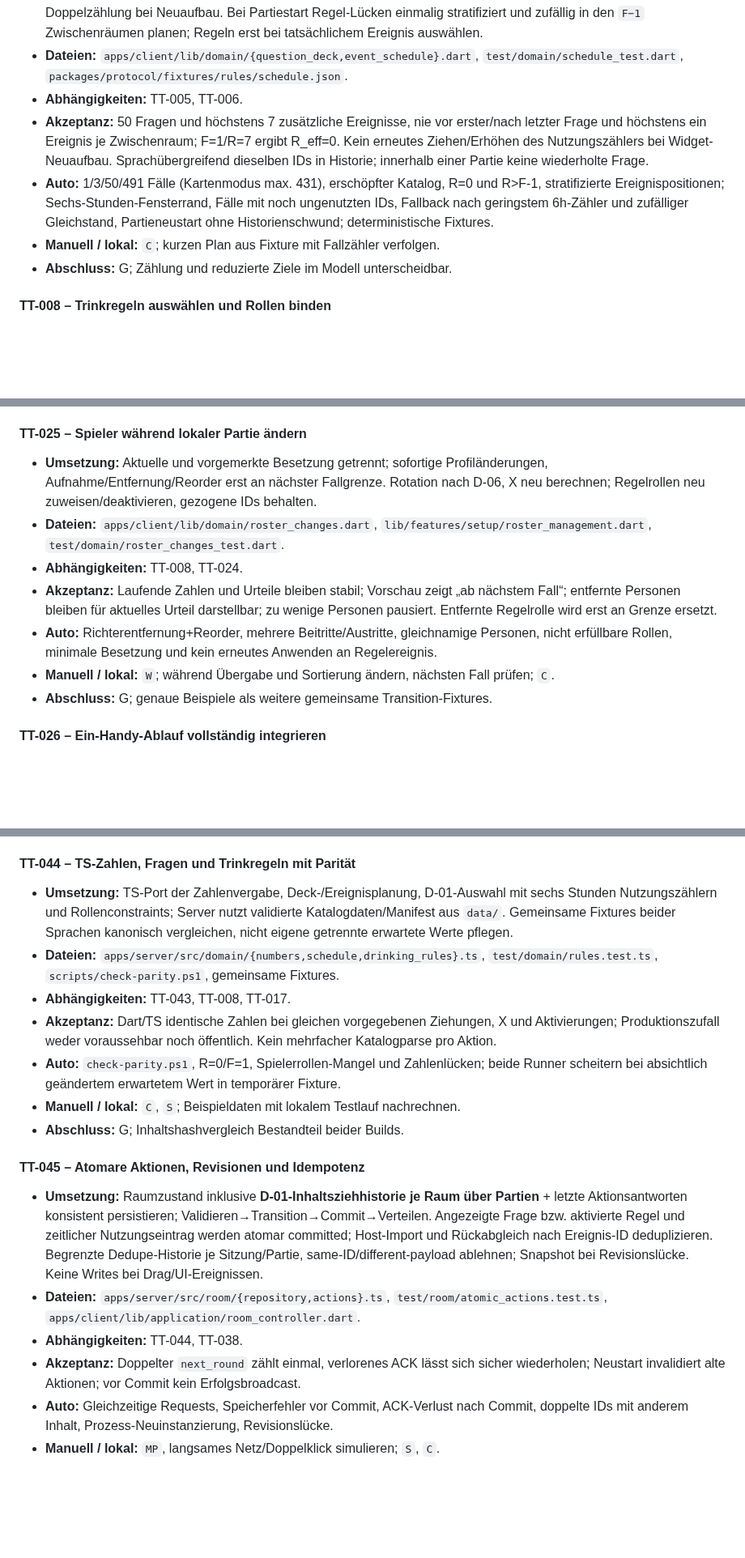
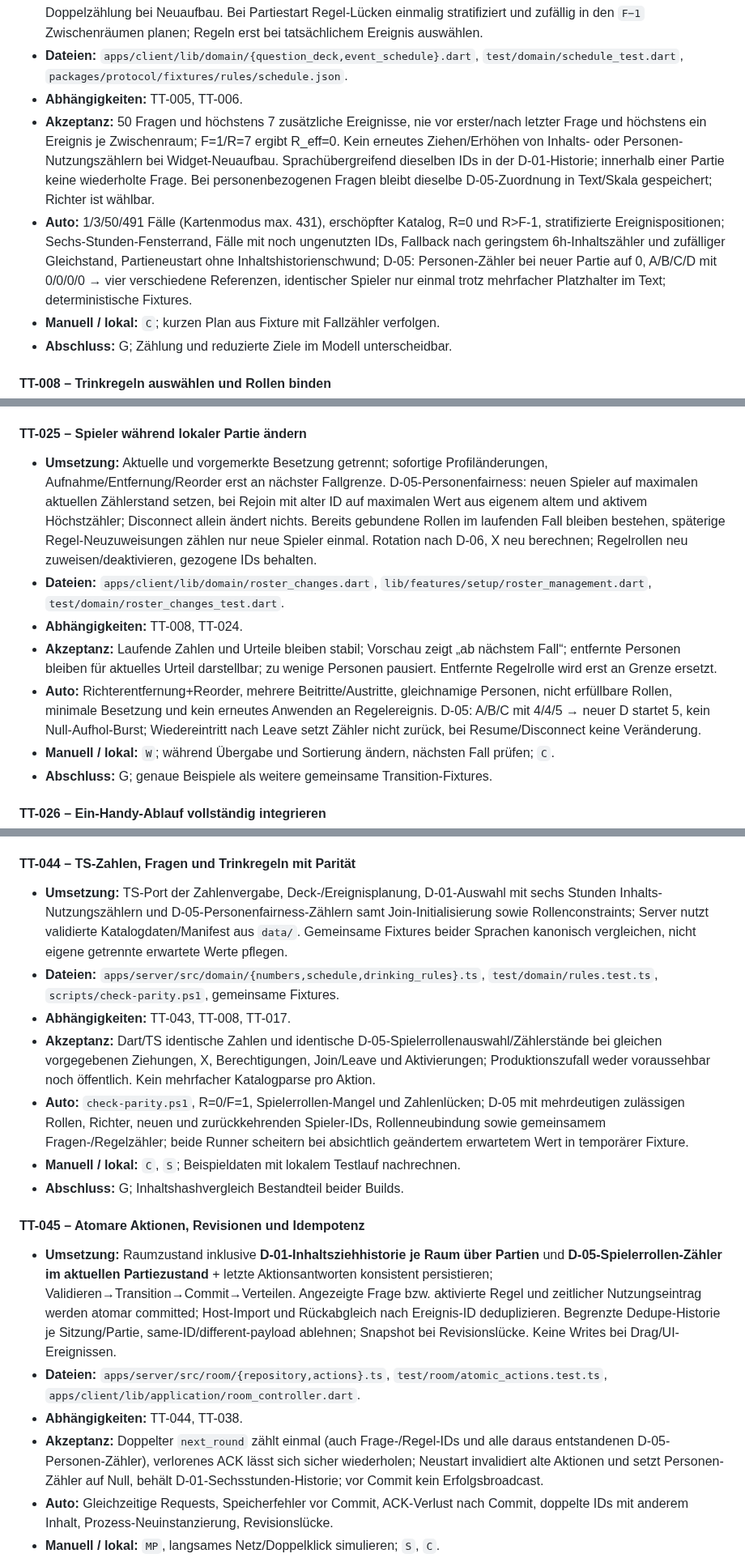
Before and after one commit to philip20794/Trinktribunal, a Markdown page: docs/IMPLEMENTATION_PLAN.md, 3 parts joined by grey strips. Shown at 81% size. Drawn GitHub-style; blank space fills up the shorter version.

Commit message:
docs(plan): make fair player-reference selection testable in local and server tasks

```diff
--- a/docs/IMPLEMENTATION_PLAN.md
+++ b/docs/IMPLEMENTATION_PLAN.md
@@ -212,8 +212,8 @@ Jede Aufgabe ist erst erledigt, wenn ihre Akzeptanzkriterien und unten aufgefüh
 - **Umsetzung:** Fragen ohne Wiederholung **innerhalb derselben Partie** nach ID ziehen; bei Fragen mit `players` die gültige Rollenverteilung gemäß beschlossener D-05-Personenfairness nur einmal je tatsächlicher Ziehung festlegen und pro beteiligter eindeutiger Spieler-ID zählen. Mit injiziertem Zufall und der bestätigten rollierenden 6-Stunden-Nutzungshistorie (D-01): zuerst gültige IDs mit Zähler 0, wenn keine dann zufällig aus den IDs mit minimalem Zähler. Keine vorab nur reservierten Fragen als genutzt zählen. Fachliche Ziehung samt Nutzungseintrag atomar, keine Doppelzählung bei Neuaufbau. Bei Partiestart Regel-Lücken einmalig stratifiziert und zufällig in den `F−1` Zwischenräumen planen; Regeln erst bei tatsächlichem Ereignis auswählen.
 - **Dateien:** `apps/client/lib/domain/{question_deck,event_schedule}.dart`, `test/domain/schedule_test.dart`, `packages/protocol/fixtures/rules/schedule.json`.
 - **Abhängigkeiten:** TT-005, TT-006.
-- **Akzeptanz:** 50 Fragen und höchstens 7 zusätzliche Ereignisse, nie vor erster/nach letzter Frage und höchstens ein Ereignis je Zwischenraum; F=1/R=7 ergibt R_eff=0. Kein erneutes Ziehen/Erhöhen des Nutzungszählers bei Widget-Neuaufbau. Sprachübergreifend dieselben IDs in Historie; innerhalb einer Partie keine wiederholte Frage.
-- **Auto:** 1/3/50/491 Fälle (Kartenmodus max. 431), erschöpfter Katalog, R=0 und R>F-1, stratifizierte Ereignispositionen; Sechs-Stunden-Fensterrand, Fälle mit noch ungenutzten IDs, Fallback nach geringstem 6h-Zähler und zufälliger Gleichstand, Partieneustart ohne Historienschwund; deterministische Fixtures.
+- **Akzeptanz:** 50 Fragen und höchstens 7 zusätzliche Ereignisse, nie vor erster/nach letzter Frage und höchstens ein Ereignis je Zwischenraum; F=1/R=7 ergibt R_eff=0. Kein erneutes Ziehen/Erhöhen von Inhalts- oder Personen-Nutzungszählern bei Widget-Neuaufbau. Sprachübergreifend dieselben IDs in der D-01-Historie; innerhalb einer Partie keine wiederholte Frage. Bei personenbezogenen Fragen bleibt dieselbe D-05-Zuordnung in Text/Skala gespeichert; Richter ist wählbar.
+- **Auto:** 1/3/50/491 Fälle (Kartenmodus max. 431), erschöpfter Katalog, R=0 und R>F-1, stratifizierte Ereignispositionen; Sechs-Stunden-Fensterrand, Fälle mit noch ungenutzten IDs, Fallback nach geringstem 6h-Inhaltszähler und zufälliger Gleichstand, Partieneustart ohne Inhaltshistorienschwund; D-05: Personen-Zähler bei neuer Partie auf 0, A/B/C/D mit 0/0/0/0 → vier verschiedene Referenzen, identischer Spieler nur einmal trotz mehrfacher Platzhalter im Text; deterministische Fixtures.
 - **Manuell / lokal:** `C`; kurzen Plan aus Fixture mit Fallzähler verfolgen.
 - **Abschluss:** G; Zählung und reduzierte Ziele im Modell unterscheidbar.
 
@@ -391,11 +391,11 @@ Jede Aufgabe ist erst erledigt, wenn ihre Akzeptanzkriterien und unten aufgefüh
 
 #### TT-025 – Spieler während lokaler Partie ändern
 
-- **Umsetzung:** Aktuelle und vorgemerkte Besetzung getrennt; sofortige Profiländerungen, Aufnahme/Entfernung/Reorder erst an nächster Fallgrenze. Rotation nach D-06, X neu berechnen; Regelrollen neu zuweisen/deaktivieren, gezogene IDs behalten.
+- **Umsetzung:** Aktuelle und vorgemerkte Besetzung getrennt; sofortige Profiländerungen, Aufnahme/Entfernung/Reorder erst an nächster Fallgrenze. D-05-Personenfairness: neuen Spieler auf maximalen aktuellen Zählerstand setzen, bei Rejoin mit alter ID auf maximalen Wert aus eigenem altem und aktivem Höchstzähler; Disconnect allein ändert nichts. Bereits gebundene Rollen im laufenden Fall bleiben bestehen, späterige Regel-Neuzuweisungen zählen nur neue Spieler einmal. Rotation nach D-06, X neu berechnen; Regelrollen neu zuweisen/deaktivieren, gezogene IDs behalten.
 - **Dateien:** `apps/client/lib/domain/roster_changes.dart`, `lib/features/setup/roster_management.dart`, `test/domain/roster_changes_test.dart`.
 - **Abhängigkeiten:** TT-008, TT-024.
 - **Akzeptanz:** Laufende Zahlen und Urteile bleiben stabil; Vorschau zeigt „ab nächstem Fall“; entfernte Personen bleiben für aktuelles Urteil darstellbar; zu wenige Personen pausiert. Entfernte Regelrolle wird erst an Grenze ersetzt.
-- **Auto:** Richterentfernung+Reorder, mehrere Beitritte/Austritte, gleichnamige Personen, nicht erfüllbare Rollen, minimale Besetzung und kein erneutes Anwenden an Regelereignis.
+- **Auto:** Richterentfernung+Reorder, mehrere Beitritte/Austritte, gleichnamige Personen, nicht erfüllbare Rollen, minimale Besetzung und kein erneutes Anwenden an Regelereignis. D-05: A/B/C mit 4/4/5 → neuer D startet 5, kein Null-Aufhol-Burst; Wiedereintritt nach Leave setzt Zähler nicht zurück, bei Resume/Disconnect keine Veränderung.
 - **Manuell / lokal:** `W`; während Übergabe und Sortierung ändern, nächsten Fall prüfen; `C`.
 - **Abschluss:** G; genaue Beispiele als weitere gemeinsame Transition-Fixtures.
 
@@ -587,20 +587,20 @@ Jede Aufgabe ist erst erledigt, wenn ihre Akzeptanzkriterien und unten aufgefüh
 
 #### TT-044 – TS-Zahlen, Fragen und Trinkregeln mit Parität
 
-- **Umsetzung:** TS-Port der Zahlenvergabe, Deck-/Ereignisplanung, D-01-Auswahl mit sechs Stunden Nutzungszählern und Rollenconstraints; Server nutzt validierte Katalogdaten/Manifest aus `data/`. Gemeinsame Fixtures beider Sprachen kanonisch vergleichen, nicht eigene getrennte erwartete Werte pflegen.
+- **Umsetzung:** TS-Port der Zahlenvergabe, Deck-/Ereignisplanung, D-01-Auswahl mit sechs Stunden Inhalts-Nutzungszählern und D-05-Personenfairness-Zählern samt Join-Initialisierung sowie Rollenconstraints; Server nutzt validierte Katalogdaten/Manifest aus `data/`. Gemeinsame Fixtures beider Sprachen kanonisch vergleichen, nicht eigene getrennte erwartete Werte pflegen.
 - **Dateien:** `apps/server/src/domain/{numbers,schedule,drinking_rules}.ts`, `test/domain/rules.test.ts`, `scripts/check-parity.ps1`, gemeinsame Fixtures.
 - **Abhängigkeiten:** TT-043, TT-008, TT-017.
-- **Akzeptanz:** Dart/TS identische Zahlen bei gleichen vorgegebenen Ziehungen, X und Aktivierungen; Produktionszufall weder voraussehbar noch öffentlich. Kein mehrfacher Katalogparse pro Aktion.
-- **Auto:** `check-parity.ps1`, R=0/F=1, Spielerrollen-Mangel und Zahlenlücken; beide Runner scheitern bei absichtlich geändertem erwartetem Wert in temporärer Fixture.
+- **Akzeptanz:** Dart/TS identische Zahlen und identische D-05-Spielerrollenauswahl/Zählerstände bei gleichen vorgegebenen Ziehungen, X, Berechtigungen, Join/Leave und Aktivierungen; Produktionszufall weder voraussehbar noch öffentlich. Kein mehrfacher Katalogparse pro Aktion.
+- **Auto:** `check-parity.ps1`, R=0/F=1, Spielerrollen-Mangel und Zahlenlücken; D-05 mit mehrdeutigen zulässigen Rollen, Richter, neuen und zurückkehrenden Spieler-IDs, Rollenneubindung sowie gemeinsamem Fragen-/Regelzähler; beide Runner scheitern bei absichtlich geändertem erwartetem Wert in temporärer Fixture.
 - **Manuell / lokal:** `C`, `S`; Beispieldaten mit lokalem Testlauf nachrechnen.
 - **Abschluss:** G; Inhaltshashvergleich Bestandteil beider Builds.
 
 #### TT-045 – Atomare Aktionen, Revisionen und Idempotenz
 
-- **Umsetzung:** Raumzustand inklusive **D-01-Inhaltsziehhistorie je Raum über Partien** + letzte Aktionsantworten konsistent persistieren; Validieren→Transition→Commit→Verteilen. Angezeigte Frage bzw. aktivierte Regel und zeitlicher Nutzungseintrag werden atomar committed; Host-Import und Rückabgleich nach Ereignis-ID deduplizieren. Begrenzte Dedupe-Historie je Sitzung/Partie, same-ID/different-payload ablehnen; Snapshot bei Revisionslücke. Keine Writes bei Drag/UI-Ereignissen.
+- **Umsetzung:** Raumzustand inklusive **D-01-Inhaltsziehhistorie je Raum über Partien** und **D-05-Spielerrollen-Zähler im aktuellen Partiezustand** + letzte Aktionsantworten konsistent persistieren; Validieren→Transition→Commit→Verteilen. Angezeigte Frage bzw. aktivierte Regel und zeitlicher Nutzungseintrag werden atomar committed; Host-Import und Rückabgleich nach Ereignis-ID deduplizieren. Begrenzte Dedupe-Historie je Sitzung/Partie, same-ID/different-payload ablehnen; Snapshot bei Revisionslücke. Keine Writes bei Drag/UI-Ereignissen.
 - **Dateien:** `apps/server/src/room/{repository,actions}.ts`, `test/room/atomic_actions.test.ts`, `apps/client/lib/application/room_controller.dart`.
 - **Abhängigkeiten:** TT-044, TT-038.
-- **Akzeptanz:** Doppelter `next_round` zählt einmal, verlorenes ACK lässt sich sicher wiederholen; Neustart invalidiert alte Aktionen; vor Commit kein Erfolgsbroadcast.
+- **Akzeptanz:** Doppelter `next_round` zählt einmal (auch Frage-/Regel-IDs und alle daraus entstandenen D-05-Personen-Zähler), verlorenes ACK lässt sich sicher wiederholen; Neustart invalidiert alte Aktionen und setzt Personen-Zähler auf Null, behält D-01-Sechsstunden-Historie; vor Commit kein Erfolgsbroadcast.
 - **Auto:** Gleichzeitige Requests, Speicherfehler vor Commit, ACK-Verlust nach Commit, doppelte IDs mit anderem Inhalt, Prozess-Neuinstanzierung, Revisionslücke.
 - **Manuell / lokal:** `MP`, langsames Netz/Doppelklick simulieren; `S`, `C`.
 - **Abschluss:** G; Idempotenz über Reconnect und DO-Neuaufbau hinweg belegt.
```
Also changed, not shown: other parts of docs/IMPLEMENTATION_PLAN.md (+7 -7 lines).
